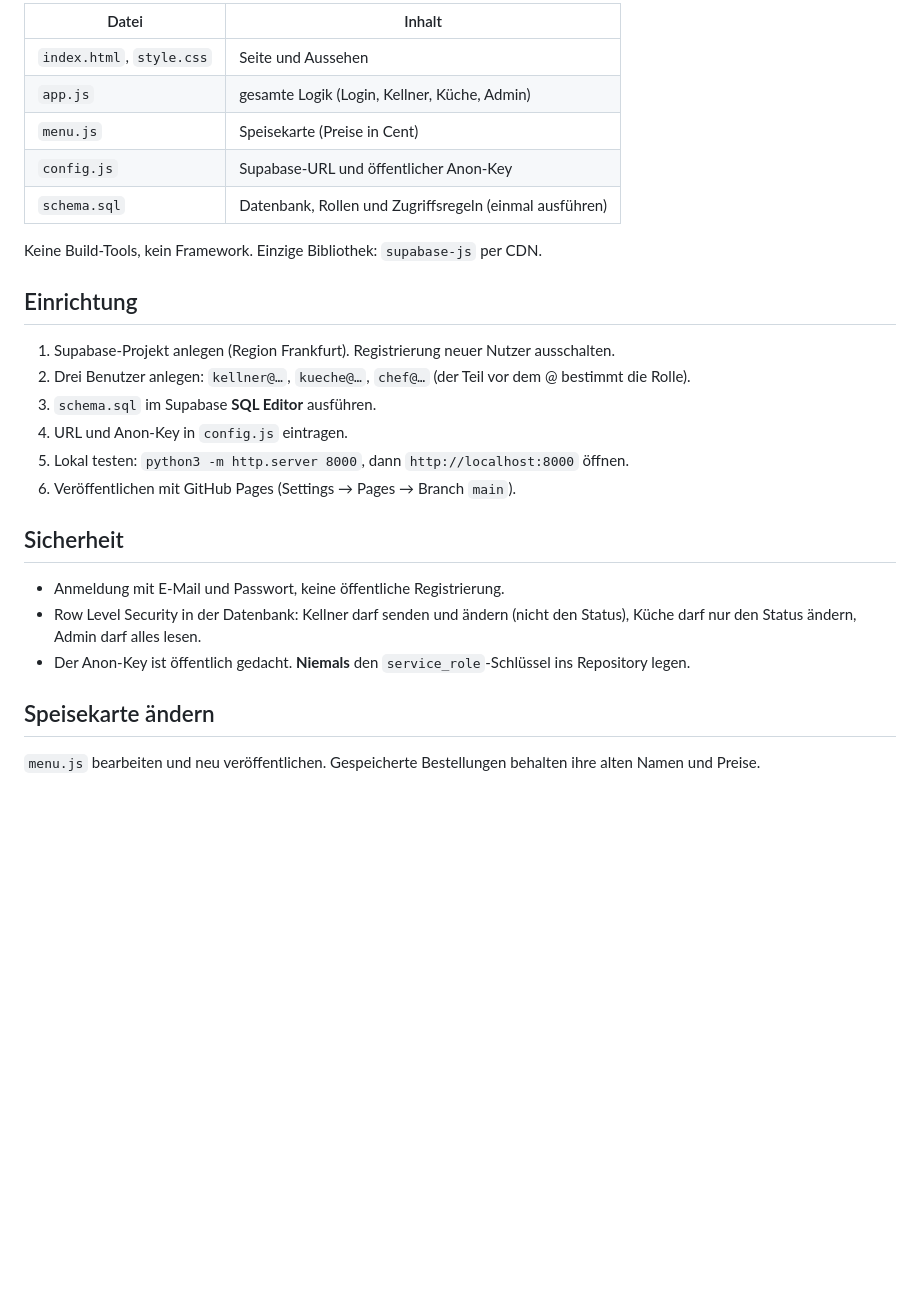
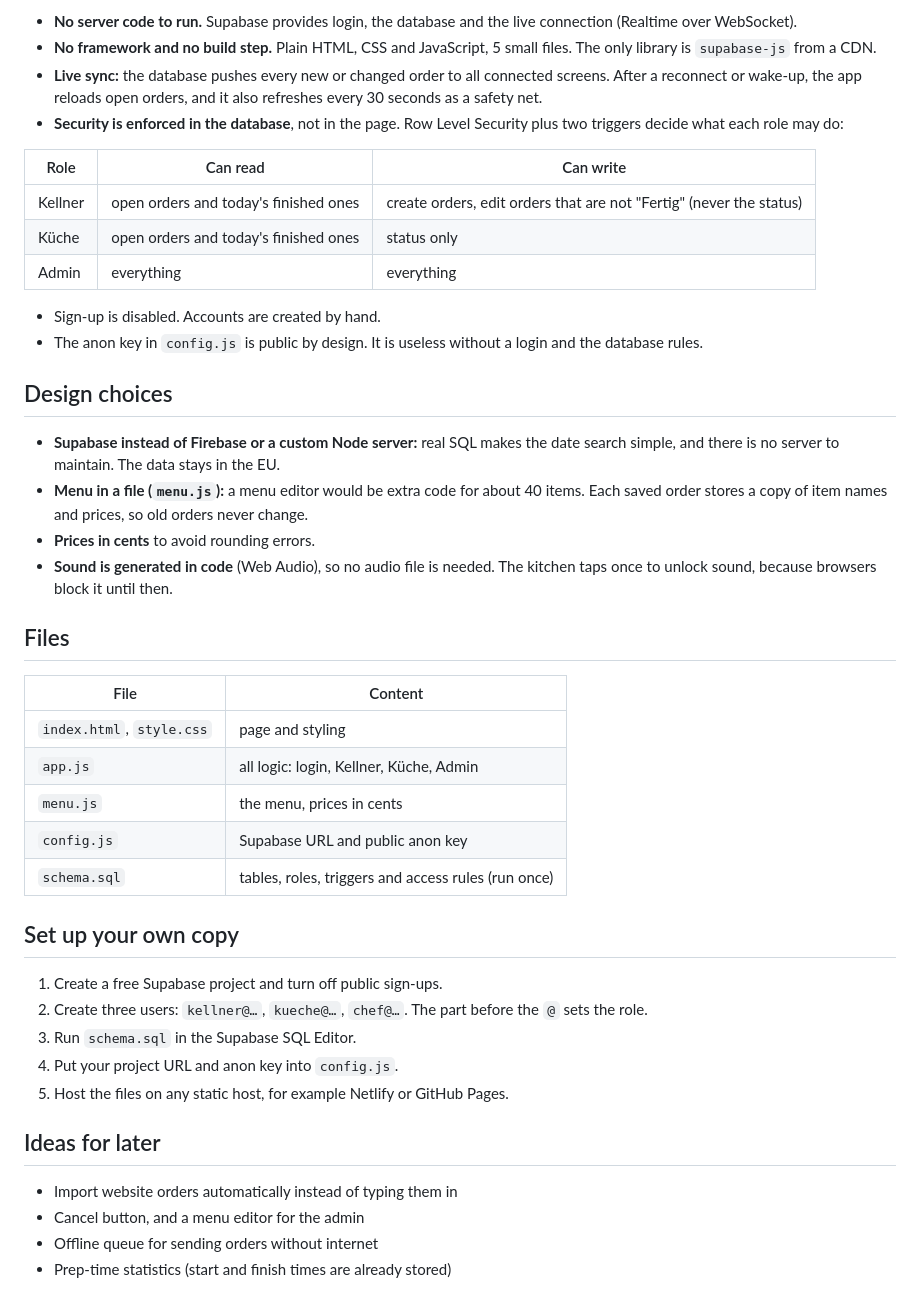
Before and after one commit to leventdusunceli/takeaway-order-system, a Markdown page: README.md, the part around the change printed below. Drawn GitHub-style; blank space fills up the shorter version.

````diff
--- a/README.md
+++ b/README.md
@@ -16,30 +53,47 @@ Browser (Handy/iPad)  <-- WebSocket (live) -->  Supabase (Frankfurt): Login + Da
 ```
 
-| Datei | Inhalt |
+- **No server code to run.** Supabase provides login, the database and the live connection (Realtime over WebSocket).
+- **No framework and no build step.** Plain HTML, CSS and JavaScript, 5 small files. The only library is `supabase-js` from a CDN.
+- **Live sync:** the database pushes every new or changed order to all connected screens. After a reconnect or wake-up, the app reloads open orders, and it also refreshes every 30 seconds as a safety net.
+- **Security is enforced in the database**, not in the page. Row Level Security plus two triggers decide what each role may do:
+
+| Role | Can read | Can write |
+|---|---|---|
+| Kellner | open orders and today's finished ones | create orders, edit orders that are not "Fertig" (never the status) |
+| Küche | open orders and today's finished ones | status only |
+| Admin | everything | everything |
+
+- Sign-up is disabled. Accounts are created by hand.
+- The anon key in `config.js` is public by design. It is useless without a login and the database rules.
+
+## Design choices
+
+- **Supabase instead of Firebase or a custom Node server:** real SQL makes the date search simple, and there is no server to maintain. The data stays in the EU.
+- **Menu in a file (`menu.js`):** a menu editor would be extra code for about 40 items. Each saved order stores a copy of item names and prices, so old orders never change.
+- **Prices in cents** to avoid rounding errors.
+- **Sound is generated in code** (Web Audio), so no audio file is needed. The kitchen taps once to unlock sound, because browsers block it until then.
+
+## Files
+
+| File | Content |
 |---|---|
-| `index.html`, `style.css` | Seite und Aussehen |
-| `app.js` | gesamte Logik (Login, Kellner, Küche, Admin) |
-| `menu.js` | Speisekarte (Preise in Cent) |
-| `config.js` | Supabase-URL und öffentlicher Anon-Key |
-| `schema.sql` | Datenbank, Rollen und Zugriffsregeln (einmal ausführen) |
+| `index.html`, `style.css` | page and styling |
+| `app.js` | all logic: login, Kellner, Küche, Admin |
+| `menu.js` | the menu, prices in cents |
+| `config.js` | Supabase URL and public anon key |
+| `schema.sql` | tables, roles, triggers and access rules (run once) |
 
-Keine Build-Tools, kein Framework. Einzige Bibliothek: `supabase-js` per CDN.
+## Set up your own copy
 
-## Einrichtung
+1. Create a free Supabase project and turn off public sign-ups.
+2. Create three users: `kellner@…`, `kueche@…`, `chef@…`. The part before the `@` sets the role.
+3. Run `schema.sql` in the Supabase SQL Editor.
+4. Put your project URL and anon key into `config.js`.
+5. Host the files on any static host, for example Netlify or GitHub Pages.
 
-1. Supabase-Projekt anlegen (Region Frankfurt). Registrierung neuer Nutzer ausschalten.
-2. Drei Benutzer anlegen: `kellner@…`, `kueche@…`, `chef@…` (der Teil vor dem @ bestimmt die Rolle).
-3. `schema.sql` im Supabase **SQL Editor** ausführen.
-4. URL und Anon-Key in `config.js` eintragen.
-5. Lokal testen: `python3 -m http.server 8000`, dann `http://localhost:8000` öffnen.
-6. Veröffentlichen mit GitHub Pages (Settings → Pages → Branch `main`).
+## Ideas for later
 
-## Sicherheit
-
-- Anmeldung mit E-Mail und Passwort, keine öffentliche Registrierung.
-- Row Level Security in der Datenbank: Kellner darf senden und ändern (nicht den Status), Küche darf nur den Status ändern, Admin darf alles lesen.
-- Der Anon-Key ist öffentlich gedacht. **Niemals** den `service_role`-Schlüssel ins Repository legen.
-
-## Speisekarte ändern
-
-`menu.js` bearbeiten und neu veröffentlichen. Gespeicherte Bestellungen behalten ihre alten Namen und Preise.
+- Import website orders automatically instead of typing them in
+- Cancel button, and a menu editor for the admin
+- Offline queue for sending orders without internet
+- Prep-time statistics (start and finish times are already stored)
````
Also changed, not shown: other parts of README.md (+46 -9 lines), docs/admin.jpg (added), docs/kellner-bestellung.jpg (added), docs/kellner-kategorien.jpg (added), docs/kueche.jpg (added).
